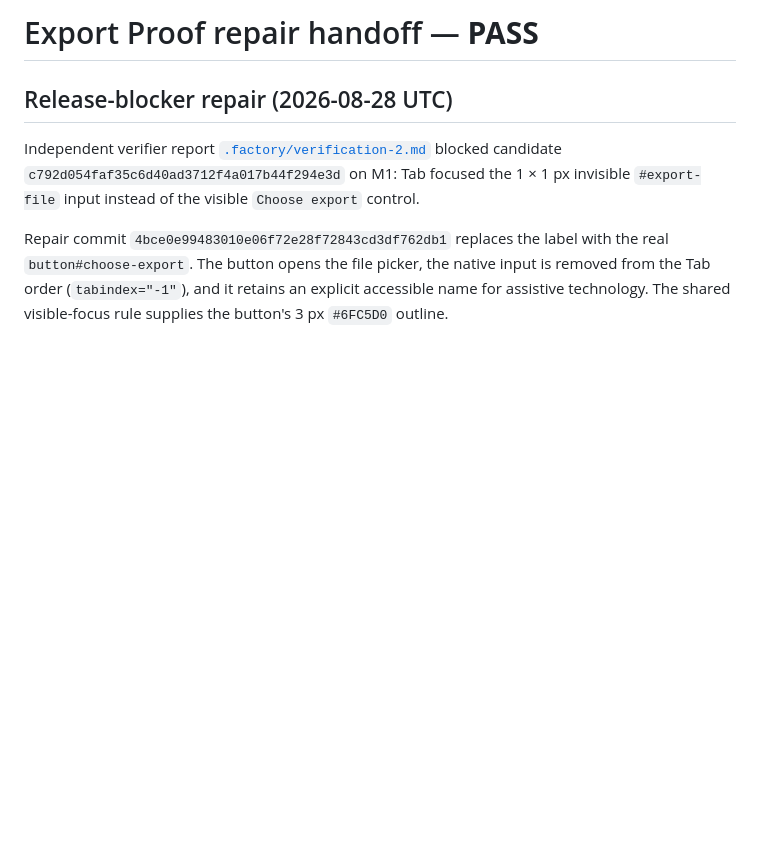
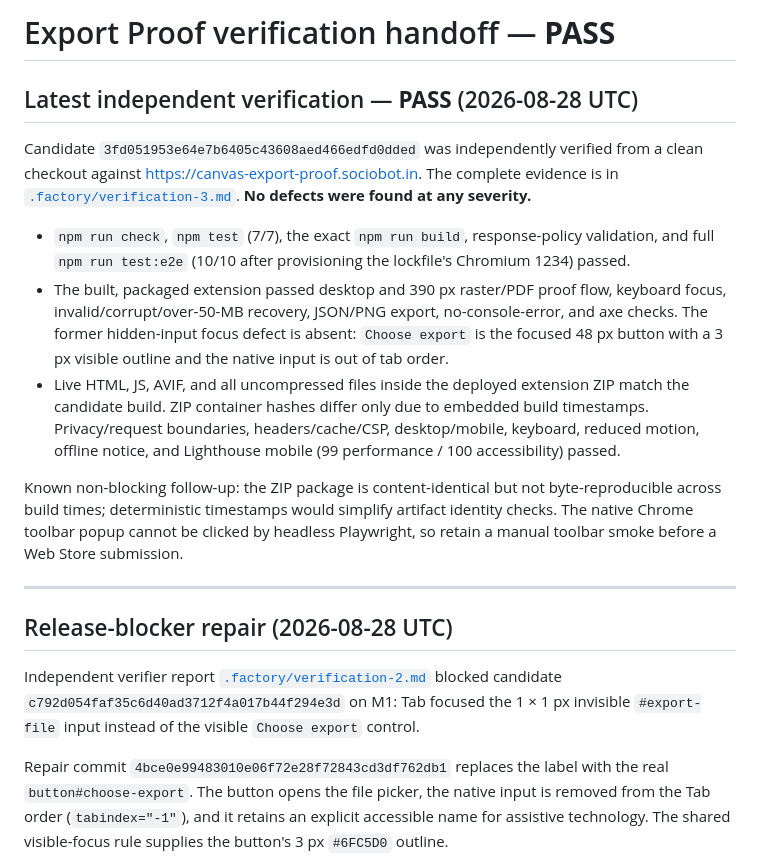
Before and after one commit to B-Divyesh/sf-canvas-export-proof, a Markdown page: .factory/handoff.md, the part around the change. GitHub-like rendering; blank space fills up the shorter version.

Commit message:
docs: add independent verification 3

```diff
--- a/.factory/handoff.md
+++ b/.factory/handoff.md
@@ -1,4 +1,34 @@
-# Export Proof repair handoff — **PASS**
+# Export Proof verification handoff — **PASS**
+
+## Latest independent verification — **PASS** (2026-08-28 UTC)
+
+Candidate `3fd051953e64e7b6405c43608aed466edfd0dded` was independently
+verified from a clean checkout against
+<https://canvas-export-proof.sociobot.in>. The complete evidence is in
+[`.factory/verification-3.md`](verification-3.md). **No defects were found at
+any severity.**
+
+- `npm run check`, `npm test` (7/7), the exact `npm run build`, response-policy
+  validation, and full `npm run test:e2e` (10/10 after provisioning the
+  lockfile's Chromium 1234) passed.
+- The built, packaged extension passed desktop and 390 px raster/PDF proof
+  flow, keyboard focus, invalid/corrupt/over-50-MB recovery, JSON/PNG export,
+  no-console-error, and axe checks. The former hidden-input focus defect is
+  absent: `Choose export` is the focused 48 px button with a 3 px visible
+  outline and the native input is out of tab order.
+- Live HTML, JS, AVIF, and all uncompressed files inside the deployed extension
+  ZIP match the candidate build. ZIP container hashes differ only due to
+  embedded build timestamps. Privacy/request boundaries, headers/cache/CSP,
+  desktop/mobile, keyboard, reduced motion, offline notice, and Lighthouse
+  mobile (99 performance / 100 accessibility) passed.
+
+Known non-blocking follow-up: the ZIP package is content-identical but not
+byte-reproducible across build times; deterministic timestamps would simplify
+artifact identity checks. The native Chrome toolbar popup cannot be clicked by
+headless Playwright, so retain a manual toolbar smoke before a Web Store
+submission.
+
+---
 
 ## Release-blocker repair (2026-08-28 UTC)
 
```
Also changed, not shown: .factory/verification-3.md (added, +121 -0 lines).
